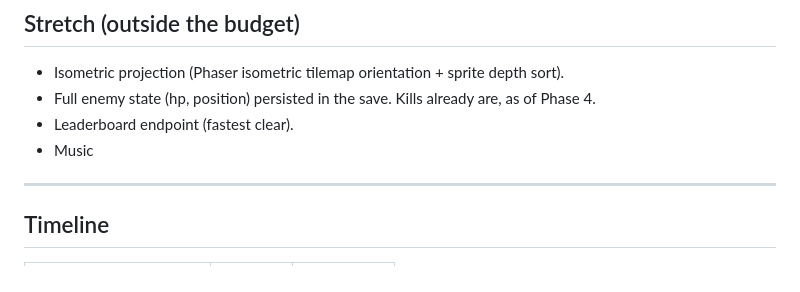
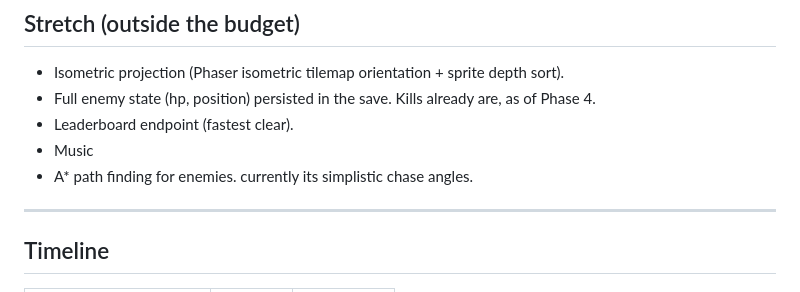
Before and after one commit to rpoconn/dungeon-crawler, a Markdown page: PLAN.md, the part around the change. Drawn GitHub-style.

Commit message:
update plan

```diff
--- a/PLAN.md
+++ b/PLAN.md
@@ -177,6 +177,7 @@ Swap generated textures for a CC0 tileset (candidate: 0x72 "DungeonTileset II" o
 - Full enemy state (hp, position) persisted in the save. Kills already are, as of Phase 4.
 - Leaderboard endpoint (fastest clear).
 - Music
+- A* path finding for enemies.  currently its simplistic chase angles.
 
 ---
 
```
